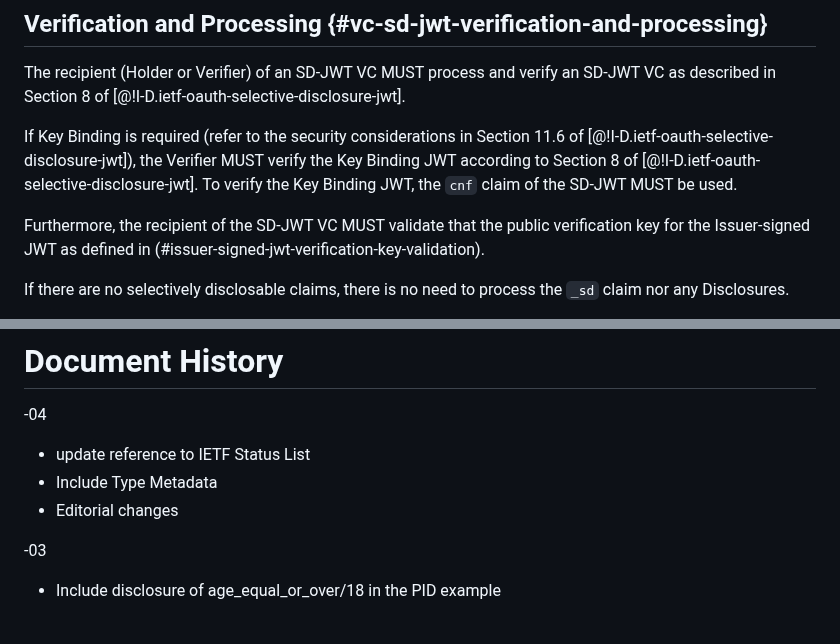
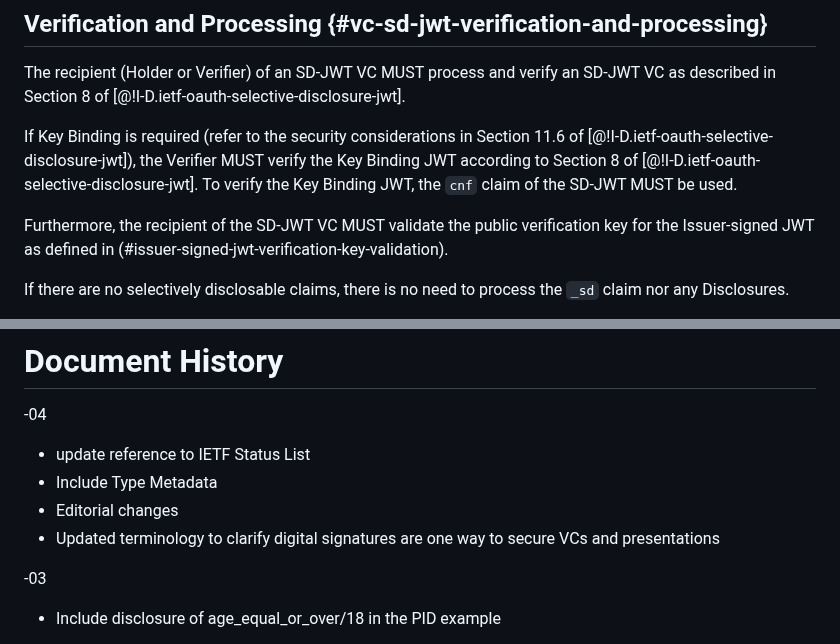
Before and after one commit to oauth-wg/oauth-sd-jwt-vc, a Markdown page: draft-ietf-oauth-sd-jwt-vc.md, 2 parts joined by grey strips. Drawn GitHub-style.

```diff
--- a/draft-ietf-oauth-sd-jwt-vc.md
+++ b/draft-ietf-oauth-sd-jwt-vc.md
@@ -306,7 +306,7 @@ If Key Binding is required (refer to the security considerations in Section 11.6
 according to Section 8 of [@!I-D.ietf-oauth-selective-disclosure-jwt]. To verify
 the Key Binding JWT, the `cnf` claim of the SD-JWT MUST be used.
 
-Furthermore, the recipient of the SD-JWT VC MUST validate that the public verification key
+Furthermore, the recipient of the SD-JWT VC MUST validate the public verification key
 for the Issuer-signed JWT as defined in (#issuer-signed-jwt-verification-key-validation).
 
 If there are no selectively disclosable claims, there is no need to process the
@@ -1007,6 +1006,7 @@ for their contributions (some of which substantial) to this draft and to the ini
 * update reference to IETF Status List
 * Include Type Metadata
 * Editorial changes
+* Updated terminology to clarify digital signatures are one way to secure VCs and presentations
 
 -03
 
```
Also changed, not shown: other parts of draft-ietf-oauth-sd-jwt-vc.md (+4 -5 lines).
